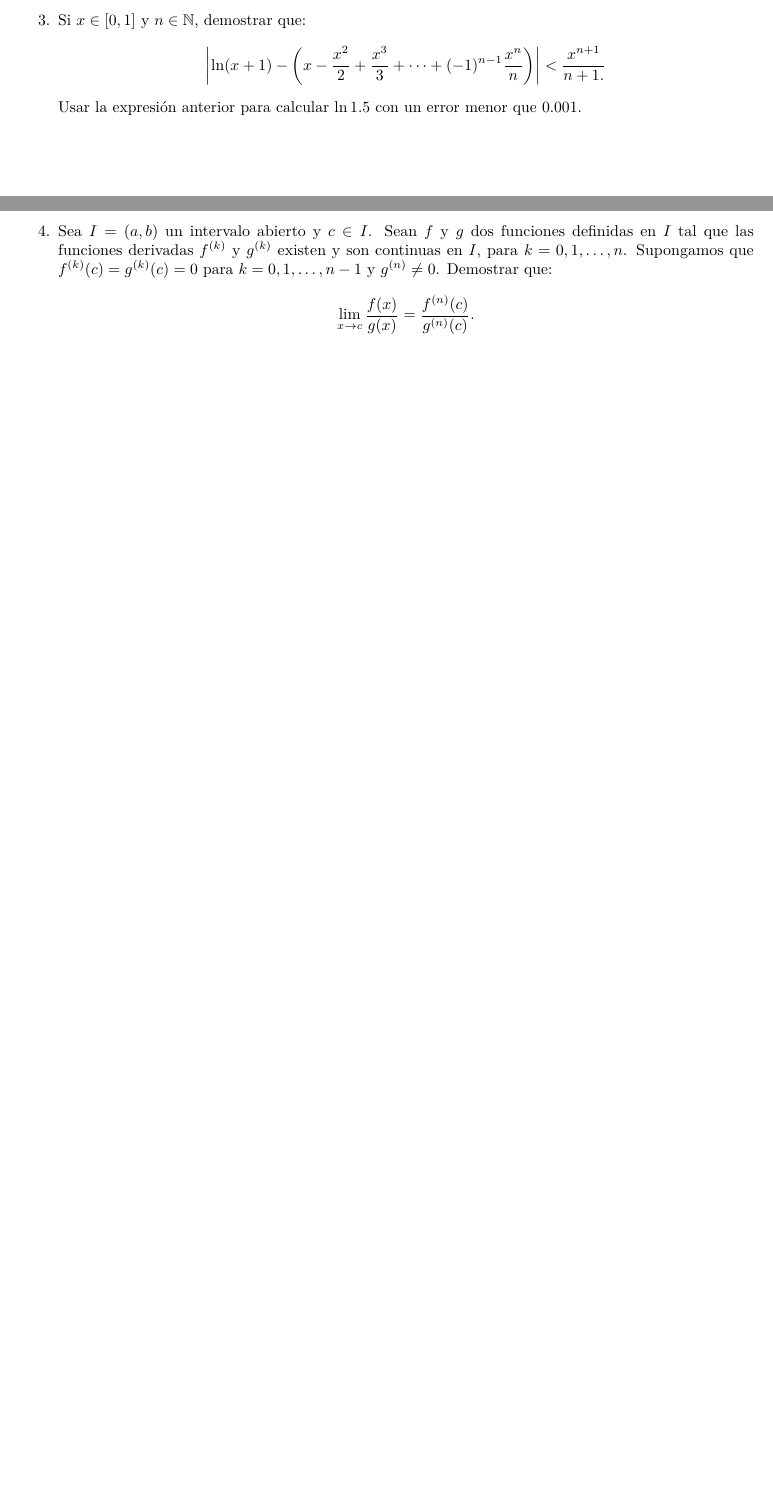
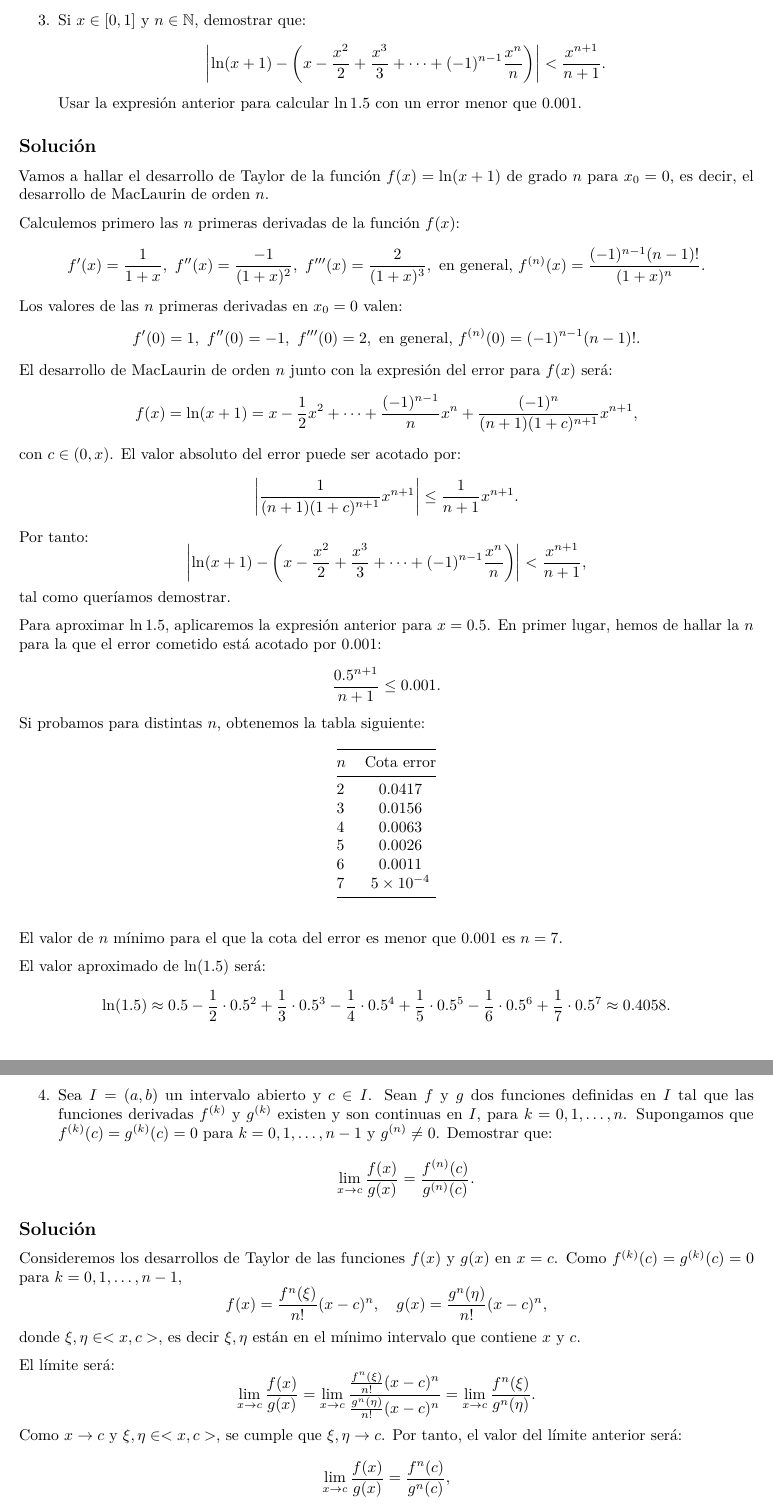
Before and after one commit to joanby/calculo, an R Markdown document (problemas/05Derivadas03TaylorSoluciones.Rmd): two parts of pages 3 and 4 of 4, joined at a grey line, cut so that both start at the same text, the shorter picture padded with empty space. Rendered offline with R 4.5, knitr and Pandoc, then LaTeX, with nearby package versions.

Commit message:
taylor ejer 12/5

````diff
--- a/problemas/05Derivadas03TaylorSoluciones.Rmd
+++ b/problemas/05Derivadas03TaylorSoluciones.Rmd
@@ -97,9 +97,66 @@ $$
 
 3. Si $x\in [0,1]$ y $n\in\mathbb{N}$, demostrar que:
 $$
-\left|\ln (x+1)-\left(x-\frac{x^2}{2}+\frac{x^3}{3}+\cdots +(-1)^{n-1}\frac{x^n}{n}\right)\right|<\frac{x^{n+1}}{n+1.}
+\left|\ln (x+1)-\left(x-\frac{x^2}{2}+\frac{x^3}{3}+\cdots +(-1)^{n-1}\frac{x^n}{n}\right)\right|<\frac{x^{n+1}}{n+1}.
 $$
 Usar la expresión anterior para calcular $\ln 1.5$ con un error menor que $0.001$.
+
+
+## Solución
+
+Vamos a hallar el desarrollo de Taylor de la función $f(x)=\ln (x+1)$ de grado $n$ para $x_0=0$, es decir, el desarrollo de MacLaurin de orden $n$.
+
+Calculemos primero las $n$ primeras derivadas de la función $f(x)$:
+$$
+f'(x)=\frac{1}{1+x},\ f''(x)=\frac{-1}{(1+x)^2},\ f'''(x)=\frac{2}{(1+x)^3},\ \mbox{en general, }f^{(n)}(x)=\frac{(-1)^{n-1} (n-1)!}{(1+x)^n}.
+$$
+Los valores de las $n$ primeras derivadas en $x_0=0$ valen:
+$$
+f'(0)=1,\ f''(0)=-1,\ f'''(0)=2,\ \mbox{en general, }f^{(n)}(0)=(-1)^{n-1} (n-1)!.
+$$
+El desarrollo de MacLaurin de orden $n$ junto con la expresión del error para $f(x)$ será:
+$$
+f(x)=\ln (x+1)=x-\frac{1}{2}x^2+\cdots +\frac{(-1)^{n-1}}{n} x^n+\frac{(-1)^n}{(n+1) (1+c)^{n+1}}x^{n+1},
+$$
+con $c\in (0,x)$. El valor absoluto del error puede ser acotado por:
+$$
+\left|\frac{1}{(n+1) (1+c)^{n+1}}x^{n+1}\right|\leq \frac{1}{n+1}x^{n+1}.
+$$
+Por tanto:
+$$
+\left|\ln (x+1)-\left(x-\frac{x^2}{2}+\frac{x^3}{3}+\cdots +(-1)^{n-1}\frac{x^n}{n}\right)\right|<\frac{x^{n+1}}{n+1},
+$$
+tal como queríamos demostrar.
+
+Para aproximar $\ln 1.5$, aplicaremos la expresión anterior para $x=0.5$. En primer lugar, hemos de hallar la $n$ para la que el error cometido está acotado por $0.001$:
+$$
+\frac{0.5^{n+1}}{n+1}\leq 0.001.
+$$
+Si probamos para distintas $n$, obtenemos la tabla siguiente:
+<div class="center">
+|$n$| Cota error
+|--|:--:|
+|$2$|$`r round(0.5^3/3,4)`$|
+|$3$|$`r round(0.5^4/4,4)`$|
+|$4$|$`r round(0.5^5/5,4)`$|
+|$5$|$`r round(0.5^6/6,4)`$|
+|$6$|$`r round(0.5^7/7,4)`$|
+|$7$|$`r round(0.5^8/8,4)`$|
+</div>
+El valor de $n$ mínimo para el que la cota del error es menor que $0.001$ es $n=7$.
+
+```{r,echo=FALSE}
+n=1:7
+x=0.5
+valor.aprox = sum((-1)^(n+1)*x^n/n)
+```
+
+
+El valor aproximado de $\ln (1.5)$ será:
+$$
+\ln (1.5)\approx 0.5-\frac{1}{2}\cdot 0.5^2+\frac{1}{3}\cdot 0.5^3 -\frac{1}{4}\cdot 0.5^4+\frac{1}{5}\cdot 0.5^5-\frac{1}{6}\cdot 0.5^6+\frac{1}{7}\cdot 0.5^7\approx `r round(valor.aprox,4)`.
+$$
+
 
 \newpage
 
@@ -107,3 +164,19 @@ Usar la expresión anterior para calcular $\ln 1.5$ con un error menor que $0.00
 $$
 \lim_{x\to c}\frac{f(x)}{g(x)}=\frac{f^{(n)}(c)}{g^{(n)}(c)}.
 $$
+
+## Solución
+
+Consideremos los desarrollos de Taylor de las funciones $f(x)$ y $g(x)$ en $x=c$. Como $f^{(k)}(c)=g^{(k)}(c)=0$ para $k=0,1,\ldots,n-1$,
+$$
+f(x)=\frac{f^{n}(\xi)}{n!}(x-c)^n,\quad g(x)=\frac{g^{n}(\eta)}{n!}(x-c)^n,
+$$
+donde $\xi,\eta\in <x,c>$, es decir $\xi, \eta$ están en el mínimo intervalo que contiene $x$ y $c$.
+
+El límite será:
+$$
+\lim_{x\to c}\frac{f(x)}{g(x)} = \lim_{x\to c}\frac{\frac{f^{n}(\xi)}{n!}(x-c)^n}{\frac{g^{n}(\eta)}{n!}(x-c)^n}=\lim_{x\to c}\frac{f^{n}(\xi)}{g^{n}(\eta)}.
+$$
+Como $x\to c$ y $\xi,\eta\in <x,c>$, se cumple que $\xi,\eta\to c$. Por tanto, el valor del límite anterior será:
+$$
+\lim_{x\to c}\frac{f(x)}{g(x)} = \frac{f^{n}(c)}{g^{n}(c)},
````
Also changed, not shown: problemas/05Derivadas03TaylorEnunciados.Rmd (+1 -1 lines), problemas/05Derivadas03TaylorEnunciados.pdf, problemas/05Derivadas03TaylorSoluciones.pdf, problemas/05Derivadas03TaylorSoluciones.Rmd (2 more changed lines), 2 other files.
